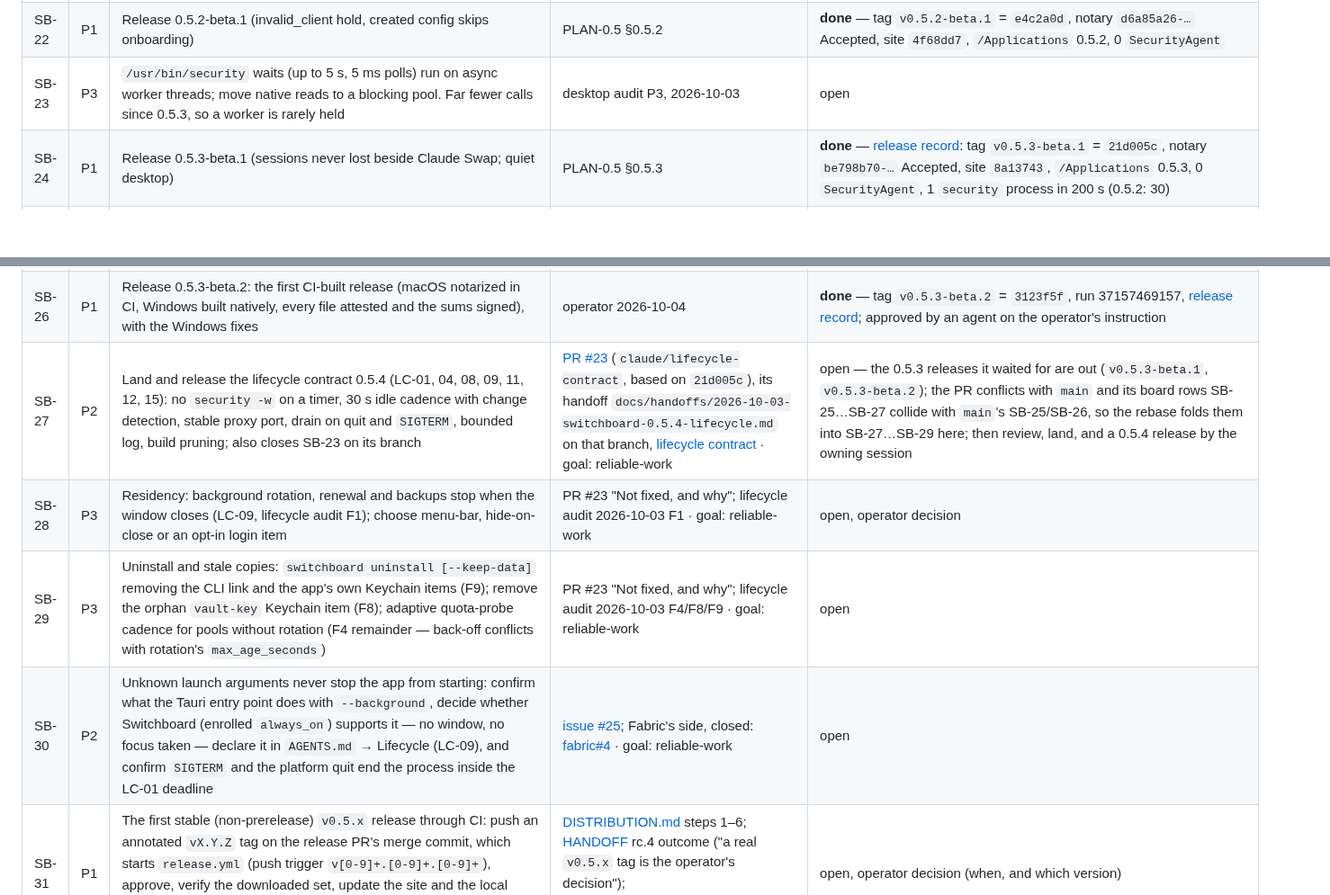
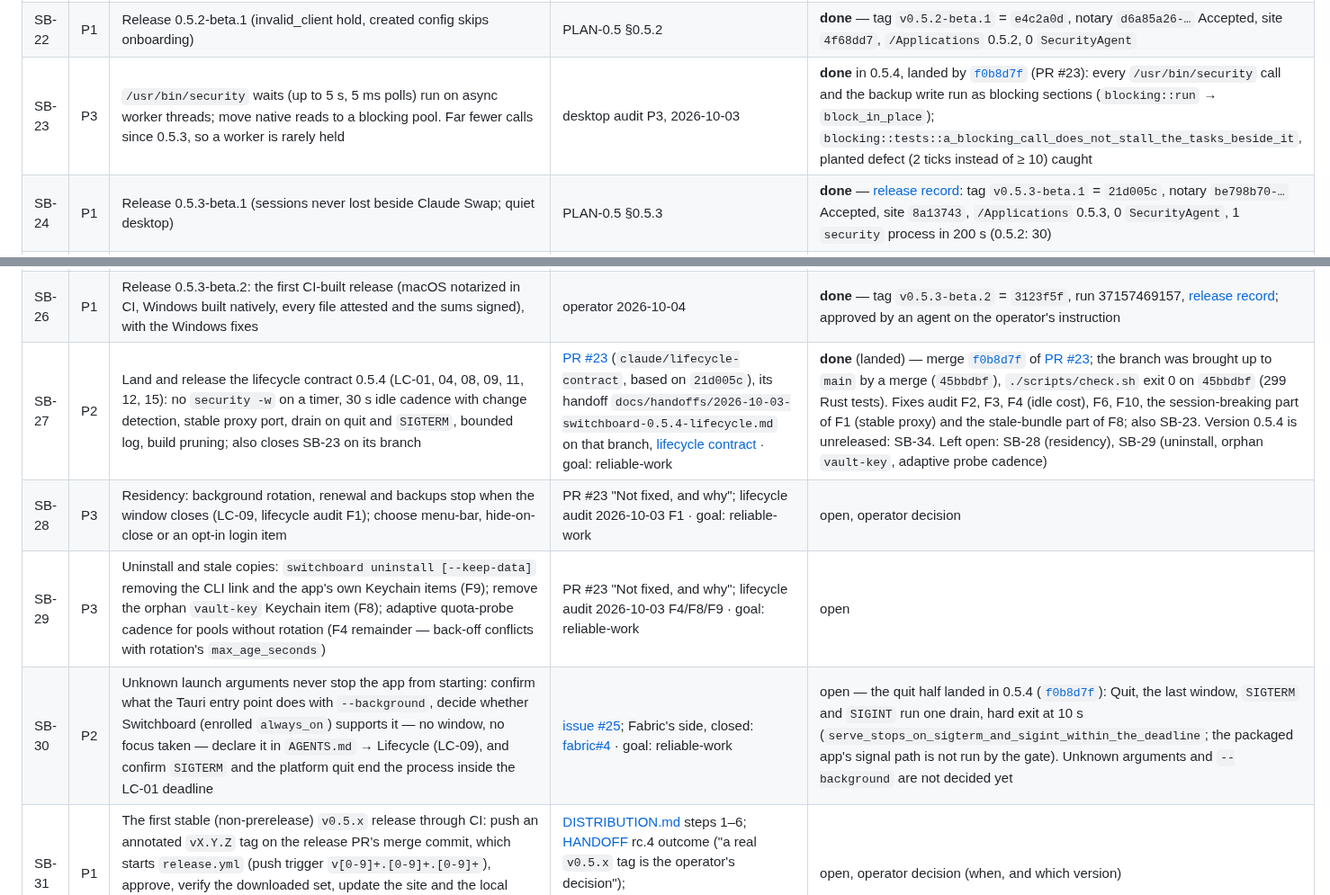
Before and after one commit to passioncode-ai/fabric-switchboard, a Markdown page: docs/evidence/backlog.md, 2 parts joined by grey strips. Shown at 90% size. GitHub-like rendering; blank space fills up the shorter version.

```diff
--- a/docs/evidence/backlog.md
+++ b/docs/evidence/backlog.md
@@ -27,14 +27,14 @@ A row closes only with a receipt (commit, command output or test name).
 | SB-20 | P3 | Operator decision: should isolated homes share user-scope settings, `CLAUDE.md`, skills, agents or `mcpServers` from `~/.claude` as Claude Swap's session homes do? Today they are minimal by contract (SPEC §8) | [RPT claude-swap-comparison](../reports/2026-10-03-claude-swap-comparison/README.md) #19 | open, operator decision |
 | SB-21 | P2 | After Claude Swap stops, Switchboard follows its files no more, so a generation Swap renewed in its last minutes is never taken and Switchboard's next renewal spends a stale token. Observed 2026-10-03: one account `sign_in_required` right after Swap stopped (hypothesis, not verified — [release-0.5](release-0.5.md#release-v052-beta1-2026-10-03)). Fix: adopt newer generations from `~/.claude-swap-backup` while the files exist, not only while Swap runs (same newer-expiry and lineage rules), with a fixture test | operator Mac check, 2026-10-03 | **done** in 0.5.3 (REQ-51): `a_stopped_claude_swap_still_hands_over_what_it_renewed_last`, `a_dead_copy_comes_back_when_claude_swap_holds_its_successor` |
 | SB-22 | P1 | Release 0.5.2-beta.1 (invalid_client hold, created config skips onboarding) | PLAN-0.5 §0.5.2 | **done** — tag `v0.5.2-beta.1` = `e4c2a0d`, notary `d6a85a26-…` Accepted, site `4f68dd7`, `/Applications` 0.5.2, 0 `SecurityAgent` |
-| SB-23 | P3 | `/usr/bin/security` waits (up to 5 s, 5 ms polls) run on async worker threads; move native reads to a blocking pool. Far fewer calls since 0.5.3, so a worker is rarely held | desktop audit P3, 2026-10-03 | open |
+| SB-23 | P3 | `/usr/bin/security` waits (up to 5 s, 5 ms polls) run on async worker threads; move native reads to a blocking pool. Far fewer calls since 0.5.3, so a worker is rarely held | desktop audit P3, 2026-10-03 | **done** in 0.5.4, landed by [`f0b8d7f`](https://github.com/passioncode-ai/fabric-switchboard/commit/f0b8d7f70d7ed9df0d20d99a390e6fd8be80d726) (PR #23): every `/usr/bin/security` call and the backup write run as blocking sections (`blocking::run` → `block_in_place`); `blocking::tests::a_blocking_call_does_not_stall_the_tasks_beside_it`, planted defect (2 ticks instead of ≥ 10) caught |
 | SB-24 | P1 | Release 0.5.3-beta.1 (sessions never lost beside Claude Swap; quiet desktop) | PLAN-0.5 §0.5.3 | **done** — [release record](release-0.5.md#release-v053-beta1-2026-10-03): tag `v0.5.3-beta.1` = `21d005c`, notary `be798b70-…` Accepted, site `8a13743`, `/Applications` 0.5.3, 0 `SecurityAgent`, 1 `security` process in 200 s (0.5.2: 30) |
 | SB-25 | P1 | A session stopped on a limit continues on another account without the operator. Today Claude Code stops on a usage or spend limit (`429`, *individual spend limit*, *continuing automatically at <reset>*) and waits for the reset or for the operator to type «продолжай», even when Switchboard has already detected the limit and activated an account with quota (`monitor::scan_limits`, `a_limit_error_in_claude_code_switches_with_quota_to_spare`). Research, then plan as a deliberate feature (not an incidental fallback, AGENTS.md): (1) whether the stopped session takes the new account without a restart (SB-06); (2) the wake channel — a cross-session message to the stopped session, `claude --resume <session>` in its own terminal, or an Observatory handoff with reason `limit` accepted by a fresh session from workflow memory (PB-137, M9); (3) guards: one wake per limit event, never a replayed prompt or a half-done tool call, never back into the exhausted account, an organisation spend limit shared by every seat is not a per-account quota, an operator switch to turn it off; (4) a scenario and evidence on a live session | operator request 2026-10-03: a subagent and its session stopped on *individual spend limit* until the 02:40 reset | open |
 | SB-26 | P1 | Release 0.5.3-beta.2: the first CI-built release (macOS notarized in CI, Windows built natively, every file attested and the sums signed), with the Windows fixes | operator 2026-10-04 | **done** — tag `v0.5.3-beta.2` = `3123f5f`, run 37157469157, [release record](release-0.5.md#release-v053-beta2-2026-10-04); approved by an agent on the operator's instruction |
-| SB-27 | P2 | Land and release the lifecycle contract 0.5.4 (LC-01, 04, 08, 09, 11, 12, 15): no `security -w` on a timer, 30 s idle cadence with change detection, stable proxy port, drain on quit and `SIGTERM`, bounded log, build pruning; also closes SB-23 on its branch | [PR #23](https://github.com/passioncode-ai/fabric-switchboard/pull/23) (`claude/lifecycle-contract`, based on `21d005c`), its handoff `docs/handoffs/2026-10-03-switchboard-0.5.4-lifecycle.md` on that branch, [lifecycle contract](https://github.com/passioncode-ai/fabric-workspace/blob/main/knowledge/lifecycle.md) · goal: reliable-work | open — the 0.5.3 releases it waited for are out (`v0.5.3-beta.1`, `v0.5.3-beta.2`); the PR conflicts with `main` and its board rows SB-25…SB-27 collide with `main`'s SB-25/SB-26, so the rebase folds them into SB-27…SB-29 here; then review, land, and a 0.5.4 release by the owning session |
+| SB-27 | P2 | Land and release the lifecycle contract 0.5.4 (LC-01, 04, 08, 09, 11, 12, 15): no `security -w` on a timer, 30 s idle cadence with change detection, stable proxy port, drain on quit and `SIGTERM`, bounded log, build pruning; also closes SB-23 on its branch | [PR #23](https://github.com/passioncode-ai/fabric-switchboard/pull/23) (`claude/lifecycle-contract`, based on `21d005c`), its handoff `docs/handoffs/2026-10-03-switchboard-0.5.4-lifecycle.md` on that branch, [lifecycle contract](https://github.com/passioncode-ai/fabric-workspace/blob/main/knowledge/lifecycle.md) · goal: reliable-work | **done** (landed) — merge [`f0b8d7f`](https://github.com/passioncode-ai/fabric-switchboard/commit/f0b8d7f70d7ed9df0d20d99a390e6fd8be80d726) of [PR #23](https://github.com/passioncode-ai/fabric-switchboard/pull/23); the branch was brought up to `main` by a merge (`45bbdbf`), `./scripts/check.sh` exit 0 on `45bbdbf` (299 Rust tests). Fixes audit F2, F3, F4 (idle cost), F6, F10, the session-breaking part of F1 (stable proxy) and the stale-bundle part of F8; also SB-23. Version 0.5.4 is unreleased: SB-34. Left open: SB-28 (residency), SB-29 (uninstall, orphan `vault-key`, adaptive probe cadence) |
 | SB-28 | P3 | Residency: background rotation, renewal and backups stop when the window closes (LC-09, lifecycle audit F1); choose menu-bar, hide-on-close or an opt-in login item | PR #23 "Not fixed, and why"; lifecycle audit 2026-10-03 F1 · goal: reliable-work | open, operator decision |
 | SB-29 | P3 | Uninstall and stale copies: `switchboard uninstall [--keep-data]` removing the CLI link and the app's own Keychain items (F9); remove the orphan `vault-key` Keychain item (F8); adaptive quota-probe cadence for pools without rotation (F4 remainder — back-off conflicts with rotation's `max_age_seconds`) | PR #23 "Not fixed, and why"; lifecycle audit 2026-10-03 F4/F8/F9 · goal: reliable-work | open |
-| SB-30 | P2 | Unknown launch arguments never stop the app from starting: confirm what the Tauri entry point does with `--background`, decide whether Switchboard (enrolled `always_on`) supports it — no window, no focus taken — declare it in `AGENTS.md` → Lifecycle (LC-09), and confirm `SIGTERM` and the platform quit end the process inside the LC-01 deadline | [issue #25](https://github.com/passioncode-ai/fabric-switchboard/issues/25); Fabric's side, closed: [fabric#4](https://github.com/passioncode-ai/fabric/issues/4) · goal: reliable-work | open |
+| SB-30 | P2 | Unknown launch arguments never stop the app from starting: confirm what the Tauri entry point does with `--background`, decide whether Switchboard (enrolled `always_on`) supports it — no window, no focus taken — declare it in `AGENTS.md` → Lifecycle (LC-09), and confirm `SIGTERM` and the platform quit end the process inside the LC-01 deadline | [issue #25](https://github.com/passioncode-ai/fabric-switchboard/issues/25); Fabric's side, closed: [fabric#4](https://github.com/passioncode-ai/fabric/issues/4) · goal: reliable-work | open — the quit half landed in 0.5.4 ([`f0b8d7f`](https://github.com/passioncode-ai/fabric-switchboard/commit/f0b8d7f70d7ed9df0d20d99a390e6fd8be80d726)): Quit, the last window, `SIGTERM` and `SIGINT` run one drain, hard exit at 10 s (`serve_stops_on_sigterm_and_sigint_within_the_deadline`; the packaged app's signal path is not run by the gate). Unknown arguments and `--background` are not decided yet |
 | SB-31 | P1 | The first stable (non-prerelease) `v0.5.x` release through CI: push an annotated `vX.Y.Z` tag on the release PR's merge commit, which starts `release.yml` (push trigger `v[0-9]+.[0-9]+.[0-9]+`), approve, verify the downloaded set, update the site and the local install. The CI path itself is proven: rehearsal `v0.5.3-rc.4` (run 37152992597) and the prerelease SB-26 (run 37157469157) | [DISTRIBUTION.md](../DISTRIBUTION.md) steps 1–6; [HANDOFF](../HANDOFF.md) rc.4 outcome ("a real `v0.5.x` tag is the operator's decision"); `.github/workflows/release.yml:24` · goal: reliable-work | open, operator decision (when, and which version) |
 | SB-32 | P3 | The Windows uninstaller stays unsigned even with Azure signing on: NSIS generates it inside the installer, and Tauri signs it only through its own `bundle.windows.signCommand`, which `release.yml` does not use. Wire the signing step as Tauri's `signCommand` (or sign the uninstaller another checked way) and assert three valid signatures plus the uninstaller's in the `windows` job's receipt | [DISTRIBUTION.md](../DISTRIBUTION.md) Windows step 5; depends on SB-03 (no certificate profile yet) · goal: reliable-work | open, blocked by SB-03 |
 | SB-33 | P3 | Beta channel through CI: how a `-beta.N` tag is published now that releases are built only in CI (the push trigger matches `vX.Y.Z` only), and whether such a release is marked a prerelease | release-signing follow-up, 2026-10-04 · goal: reliable-work | **done** — a beta is published by dispatch on its tag: `gh workflow run release.yml --ref vX.Y.Z-beta.N -f publish=true` (run 37157469157, `v0.5.3-beta.2`, published as a prerelease); `release-publish.yml@v1` input `prerelease: auto` marks `-alpha`, `-beta` and `-preview` tags prerelease; `release_preflight.py` accepts `-beta.N`. No push trigger for betas: a beta stays a deliberate dispatch. [DISTRIBUTION.md](../DISTRIBUTION.md) *Prereleases* corrected in this change |
```
Also changed, not shown: other parts of docs/evidence/backlog.md (+1 -0 lines), docs/HANDOFF.md (+3 -3 lines), docs/MERGES.md (+6 -0 lines).
